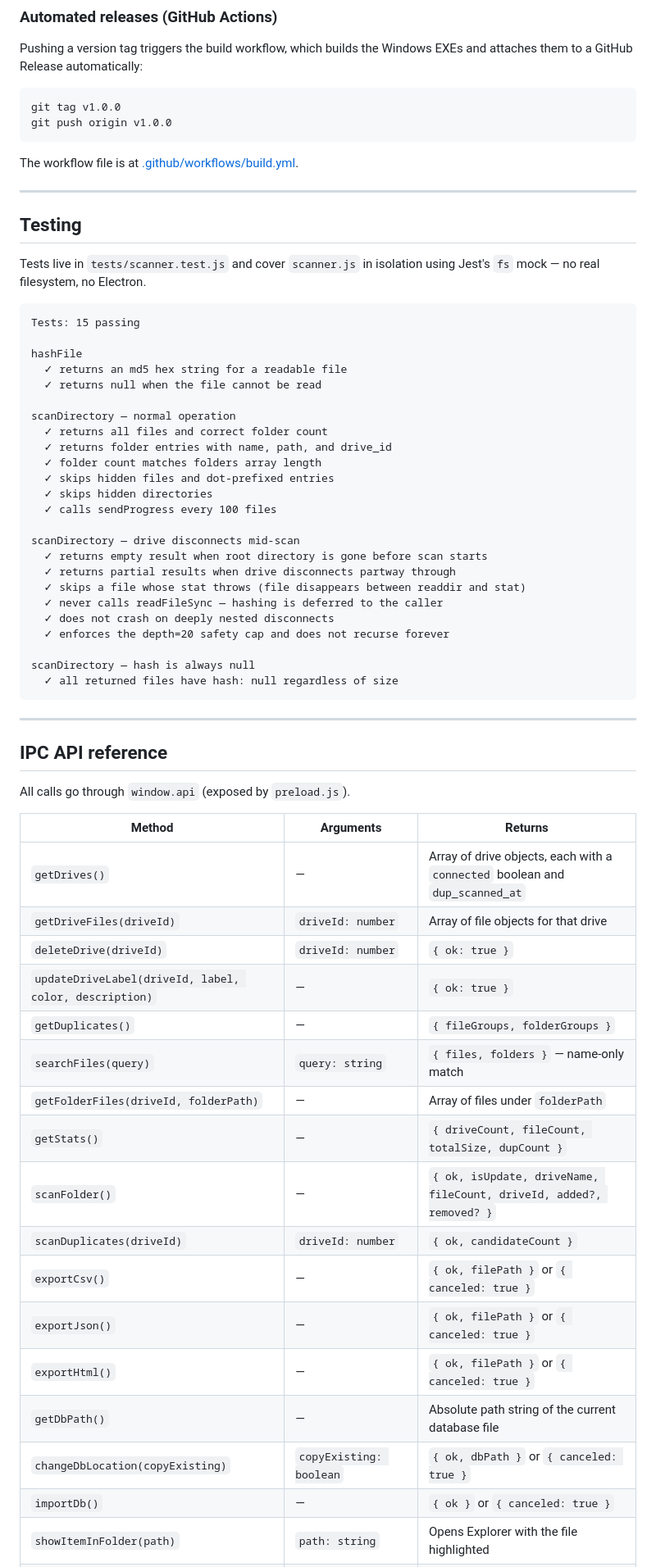
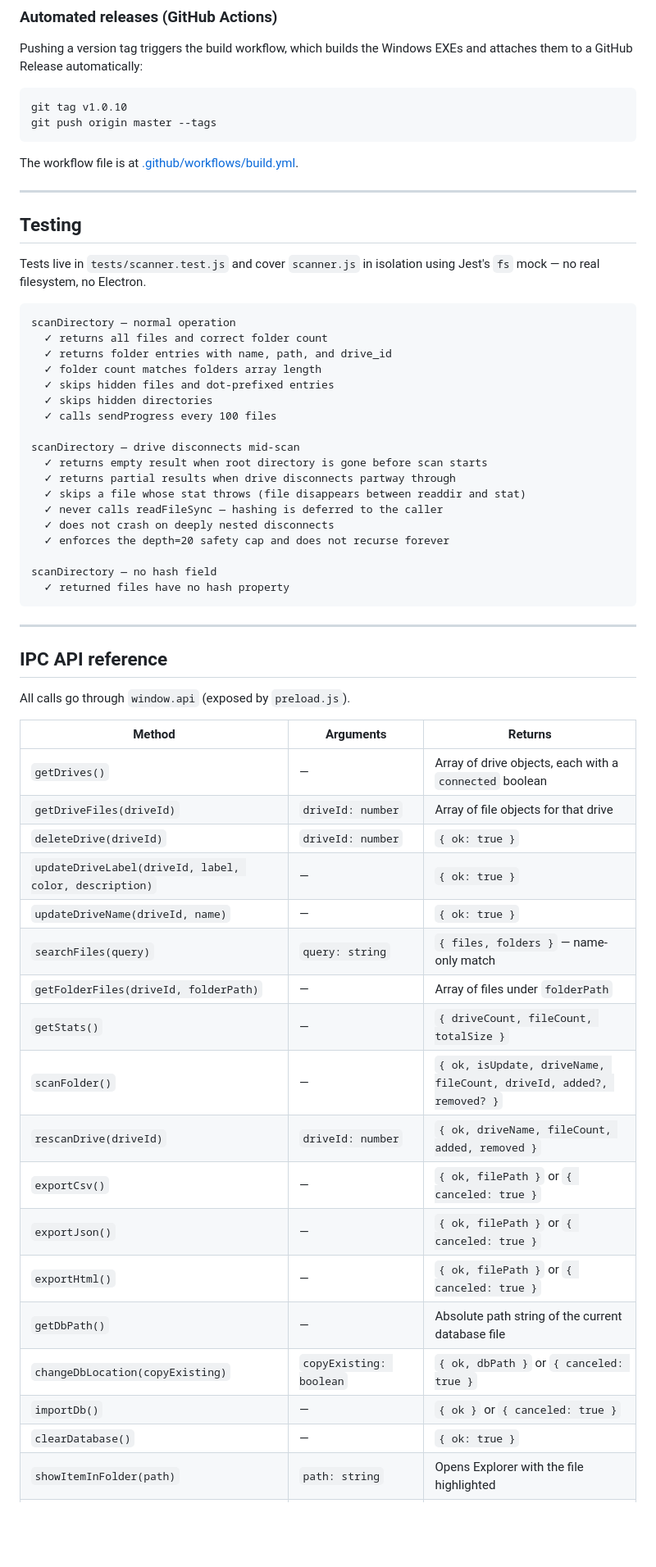
Before and after one commit to camilotj/drivevault, a Markdown page: README.md, the part around one of its changes. Shown at 82% size. Drawn GitHub-style; blank space fills up the shorter version.

````diff
--- a/README.md
+++ b/README.md
@@ -130,8 +119,8 @@ Output goes to `dist/`.
 Pushing a version tag triggers the build workflow, which builds the Windows EXEs and attaches them to a GitHub Release automatically:
 
 ```bash
-git tag v1.0.0
-git push origin v1.0.0
+git tag v1.0.10
+git push origin master --tags
 ```
 
 The workflow file is at [.github/workflows/build.yml](.github/workflows/build.yml).
@@ -143,12 +132,6 @@ The workflow file is at [.github/workflows/build.yml](.github/workflows/build.ym
 Tests live in `tests/scanner.test.js` and cover `scanner.js` in isolation using Jest's `fs` mock — no real filesystem, no Electron.
 
 ```
-Tests: 15 passing
-
-hashFile
-  ✓ returns an md5 hex string for a readable file
-  ✓ returns null when the file cannot be read
-
 scanDirectory — normal operation
   ✓ returns all files and correct folder count
   ✓ returns folder entries with name, path, and drive_id
@@ -165,8 +148,8 @@ scanDirectory — drive disconnects mid-scan
   ✓ does not crash on deeply nested disconnects
   ✓ enforces the depth=20 safety cap and does not recurse forever
 
-scanDirectory — hash is always null
-  ✓ all returned files have hash: null regardless of size
+scanDirectory — no hash field
+  ✓ returned files have no hash property
 ```
 
 ---
@@ -177,22 +160,23 @@ All calls go through `window.api` (exposed by `preload.js`).
 
 | Method | Arguments | Returns |
 |---|---|---|
-| `getDrives()` | — | Array of drive objects, each with a `connected` boolean and `dup_scanned_at` |
+| `getDrives()` | — | Array of drive objects, each with a `connected` boolean |
 | `getDriveFiles(driveId)` | `driveId: number` | Array of file objects for that drive |
 | `deleteDrive(driveId)` | `driveId: number` | `{ ok: true }` |
 | `updateDriveLabel(driveId, label, color, description)` | — | `{ ok: true }` |
-| `getDuplicates()` | — | `{ fileGroups, folderGroups }` |
+| `updateDriveName(driveId, name)` | — | `{ ok: true }` |
 | `searchFiles(query)` | `query: string` | `{ files, folders }` — name-only match |
 | `getFolderFiles(driveId, folderPath)` | — | Array of files under `folderPath` |
-| `getStats()` | — | `{ driveCount, fileCount, totalSize, dupCount }` |
+| `getStats()` | — | `{ driveCount, fileCount, totalSize }` |
 | `scanFolder()` | — | `{ ok, isUpdate, driveName, fileCount, driveId, added?, removed? }` |
-| `scanDuplicates(driveId)` | `driveId: number` | `{ ok, candidateCount }` |
+| `rescanDrive(driveId)` | `driveId: number` | `{ ok, driveName, fileCount, added, removed }` |
 | `exportCsv()` | — | `{ ok, filePath }` or `{ canceled: true }` |
 | `exportJson()` | — | `{ ok, filePath }` or `{ canceled: true }` |
 | `exportHtml()` | — | `{ ok, filePath }` or `{ canceled: true }` |
 | `getDbPath()` | — | Absolute path string of the current database file |
 | `changeDbLocation(copyExisting)` | `copyExisting: boolean` | `{ ok, dbPath }` or `{ canceled: true }` |
 | `importDb()` | — | `{ ok }` or `{ canceled: true }` |
+| `clearDatabase()` | — | `{ ok: true }` |
 | `showItemInFolder(path)` | `path: string` | Opens Explorer with the file highlighted |
 | `onScanProgress(cb)` | `cb: (msg: string) => void` | Registers a scan progress listener |
 | `removeScanProgress()` | — | Removes all scan progress listeners |
````
Also changed, not shown: other parts of README.md (+18 -30 lines).
